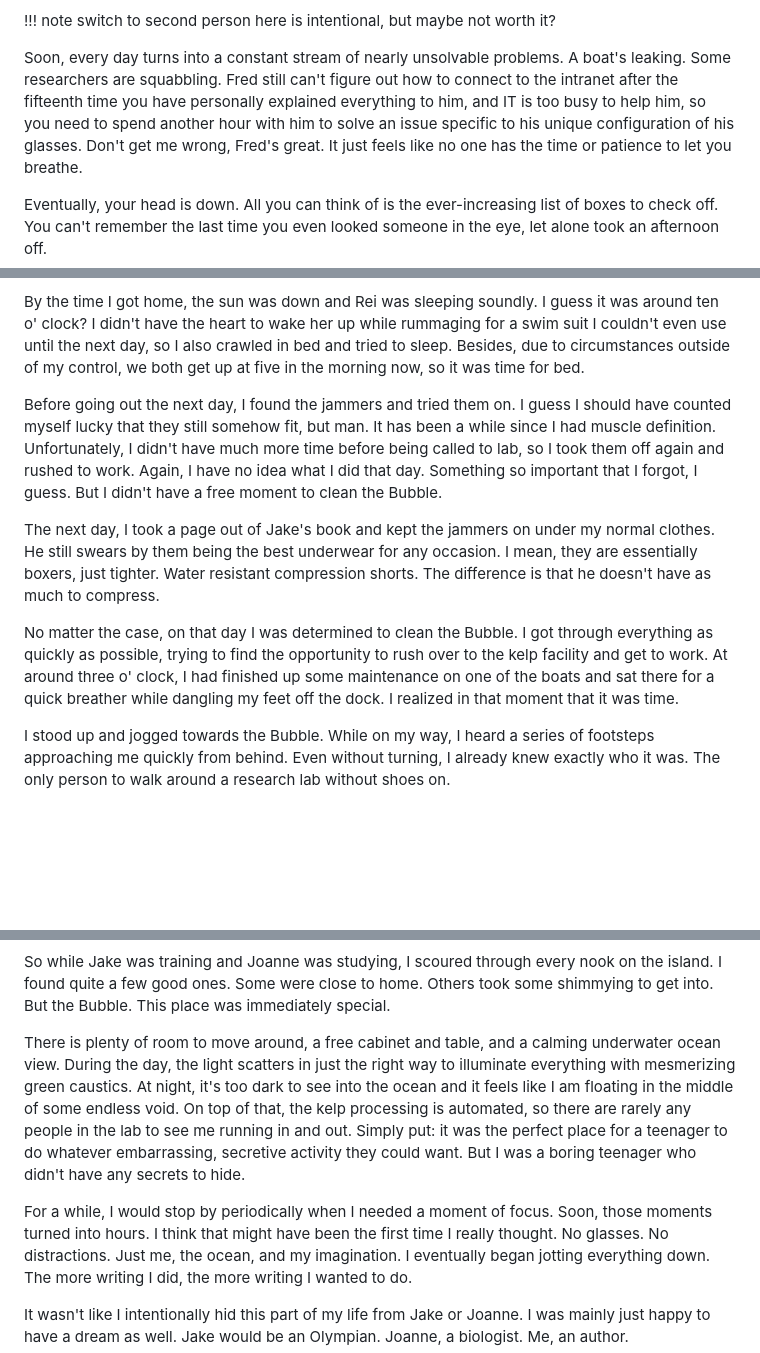
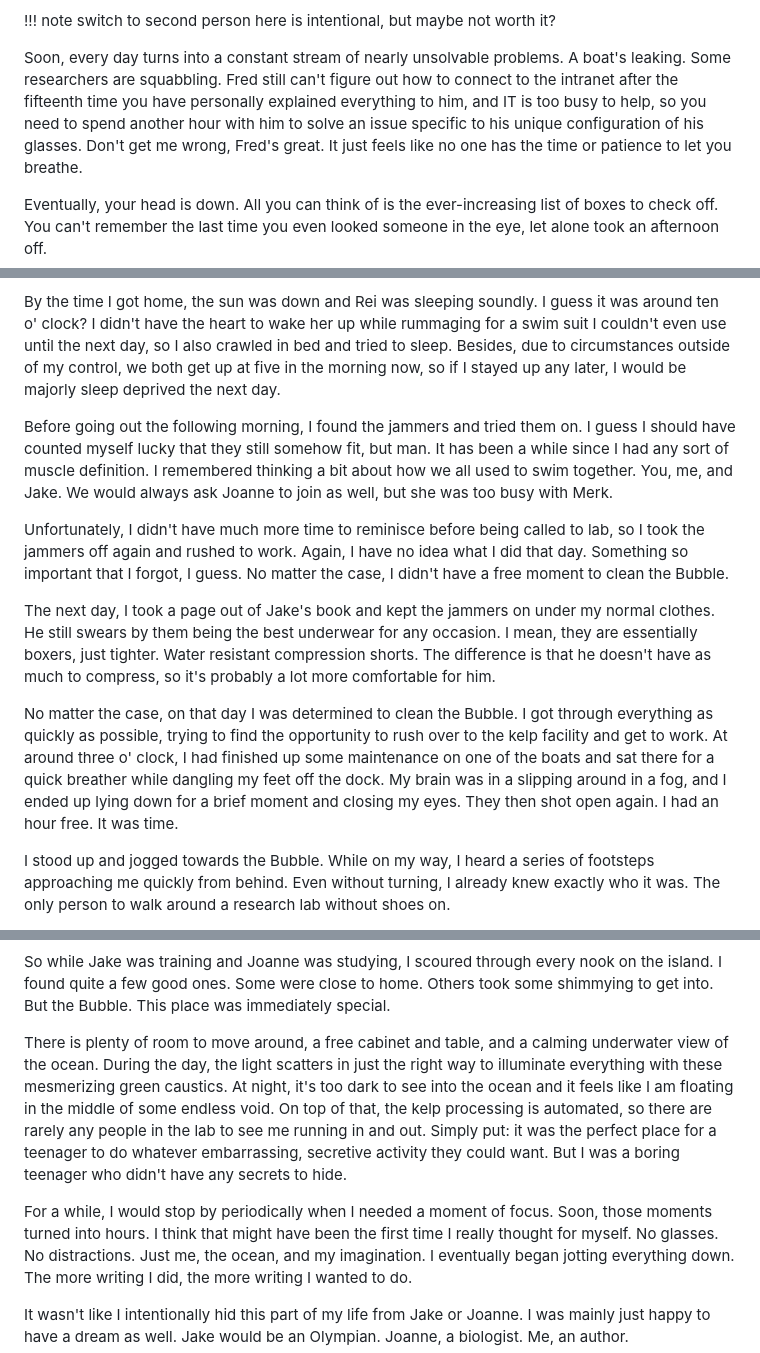
Before and after one commit to leios/space-junk, a Markdown page: src/content/jeb_1.md, 3 parts joined by grey strips. Rendered like a GitHub page; blank space fills up the shorter version.

```diff
--- a/src/content/jeb_1.md
+++ b/src/content/jeb_1.md
@@ -53,7 +54,7 @@ But as they grow older, they stash all their sticks and stones in a box and leav
 Soon, every day turns into a constant stream of nearly unsolvable problems.
 A boat's leaking.
 Some researchers are squabbling.
-Fred still can't figure out how to connect to the intranet after the fifteenth time you have personally explained everything to him, and IT is too busy to help him, so you need to spend another hour with him to solve an issue specific to his unique configuration of his glasses.
+Fred still can't figure out how to connect to the intranet after the fifteenth time you have personally explained everything to him, and IT is too busy to help, so you need to spend another hour with him to solve an issue specific to his unique configuration of his glasses.
 Don't get me wrong, Fred's great.
 It just feels like no one has the time or patience to let you breathe.
 
@@ -119,26 +120,33 @@ Nemo's not exactly known to solve small problems, and big problems appear small
 By the time I got home, the sun was down and Rei was sleeping soundly.
 I guess it was around ten o' clock?
 I didn't have the heart to wake her up while rummaging for a swim suit I couldn't even use until the next day, so I also crawled in bed and tried to sleep.
-Besides, due to circumstances outside of my control, we both get up at five in the morning now, so it was time for bed.
+Besides, due to circumstances outside of my control, we both get up at five in the morning now, so if I stayed up any later, I would be majorly sleep deprived the next day.
 
-Before going out the next day, I found the jammers and tried them on.
+Before going out the following morning, I found the jammers and tried them on.
 I guess I should have counted myself lucky that they still somehow fit, but man.
-It has been a while since I had muscle definition.
-Unfortunately, I didn't have much more time before being called to lab, so I took them off again and rushed to work.
+It has been a while since I had any sort of muscle definition.
+I remembered thinking a bit about how we all used to swim together.
+You, me, and Jake.
+We would always ask Joanne to join as well, but she was too busy with Merk.
+
+Unfortunately, I didn't have much more time to reminisce before being called to lab, so I took the jammers off again and rushed to work.
 Again, I have no idea what I did that day.
 Something so important that I forgot, I guess.
-But I didn't have a free moment to clean the Bubble.
+No matter the case, I didn't have a free moment to clean the Bubble.
 
 The next day, I took a page out of Jake's book and kept the jammers on under my normal clothes.
 He still swears by them being the best underwear for any occasion.
 I mean, they are essentially boxers, just tighter.
 Water resistant compression shorts.
-The difference is that he doesn't have as much to compress.
+The difference is that he doesn't have as much to compress, so it's probably a lot more comfortable for him.
 
 No matter the case, on that day I was determined to clean the Bubble.
 I got through everything as quickly as possible, trying to find the opportunity to rush over to the kelp facility and get to work.
 At around three o' clock, I had finished up some maintenance on one of the boats and sat there for a quick breather while dangling my feet off the dock.
-I realized in that moment that it was time.
+My brain was in a slipping around in a fog, and I ended up lying down for a brief moment and closing my eyes.
+They then shot open again.
+I had an hour free.
+It was time.
 
 I stood up and jogged towards the Bubble.
 While on my way, I heard a series of footsteps approaching me quickly from behind.
@@ -256,8 +266,8 @@ Others took some shimmying to get into.
 But the Bubble.
 This place was immediately special.
 
-There is plenty of room to move around, a free cabinet and table, and a calming underwater ocean view.
-During the day, the light scatters in just the right way to illuminate everything with mesmerizing green caustics.
+There is plenty of room to move around, a free cabinet and table, and a calming underwater view of the ocean.
+During the day, the light scatters in just the right way to illuminate everything with these mesmerizing green caustics.
 At night, it's too dark to see into the ocean and it feels like I am floating in the middle of some endless void.
 On top of that, the kelp processing is automated, so there are rarely any people in the lab to see me running in and out.
 Simply put: it was the perfect place for a teenager to do whatever embarrassing, secretive activity they could want.
@@ -265,7 +275,7 @@ But I was a boring teenager who didn't have any secrets to hide.
 
 For a while, I would stop by periodically when I needed a moment of focus.
 Soon, those moments turned into hours.
-I think that might have been the first time I really thought.
+I think that might have been the first time I really thought for myself.
 No glasses.
 No distractions.
 Just me, the ocean, and my imagination.
```
Also changed, not shown: other parts of src/content/jeb_1.md (+74 -40 lines).
